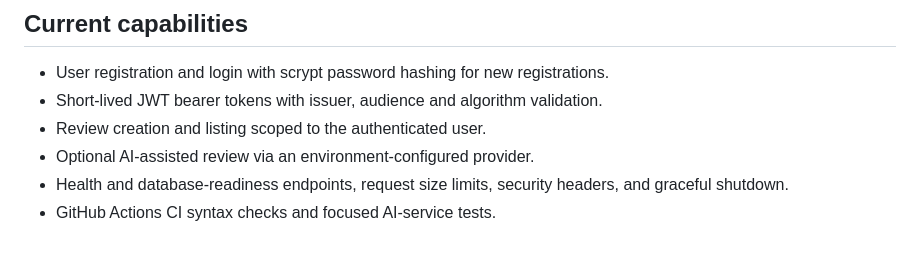
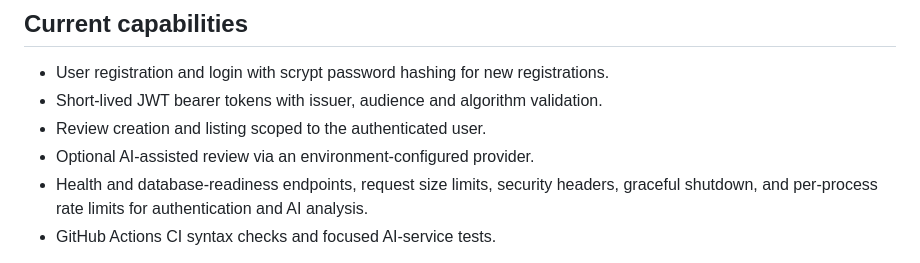
Before and after one commit to yobi369/code-review-platform, a Markdown page: README.md, the part around the change. Drawn GitHub-style.

Commit message:
docs: describe per-process rate limits accurately

```diff
--- a/README.md
+++ b/README.md
@@ -10,7 +10,7 @@ An AI-assisted code review API built with Node.js, Express and MongoDB.
 - Short-lived JWT bearer tokens with issuer, audience and algorithm validation.
 - Review creation and listing scoped to the authenticated user.
 - Optional AI-assisted review via an environment-configured provider.
-- Health and database-readiness endpoints, request size limits, security headers, and graceful shutdown.
+- Health and database-readiness endpoints, request size limits, security headers, graceful shutdown, and per-process rate limits for authentication and AI analysis.
 - GitHub Actions CI syntax checks and focused AI-service tests.
 
 Legacy accounts created by the original version with plaintext passwords are upgraded to scrypt hashes after a successful login. This compatibility path should be treated as temporary and existing account data should be backed up before release.
```
